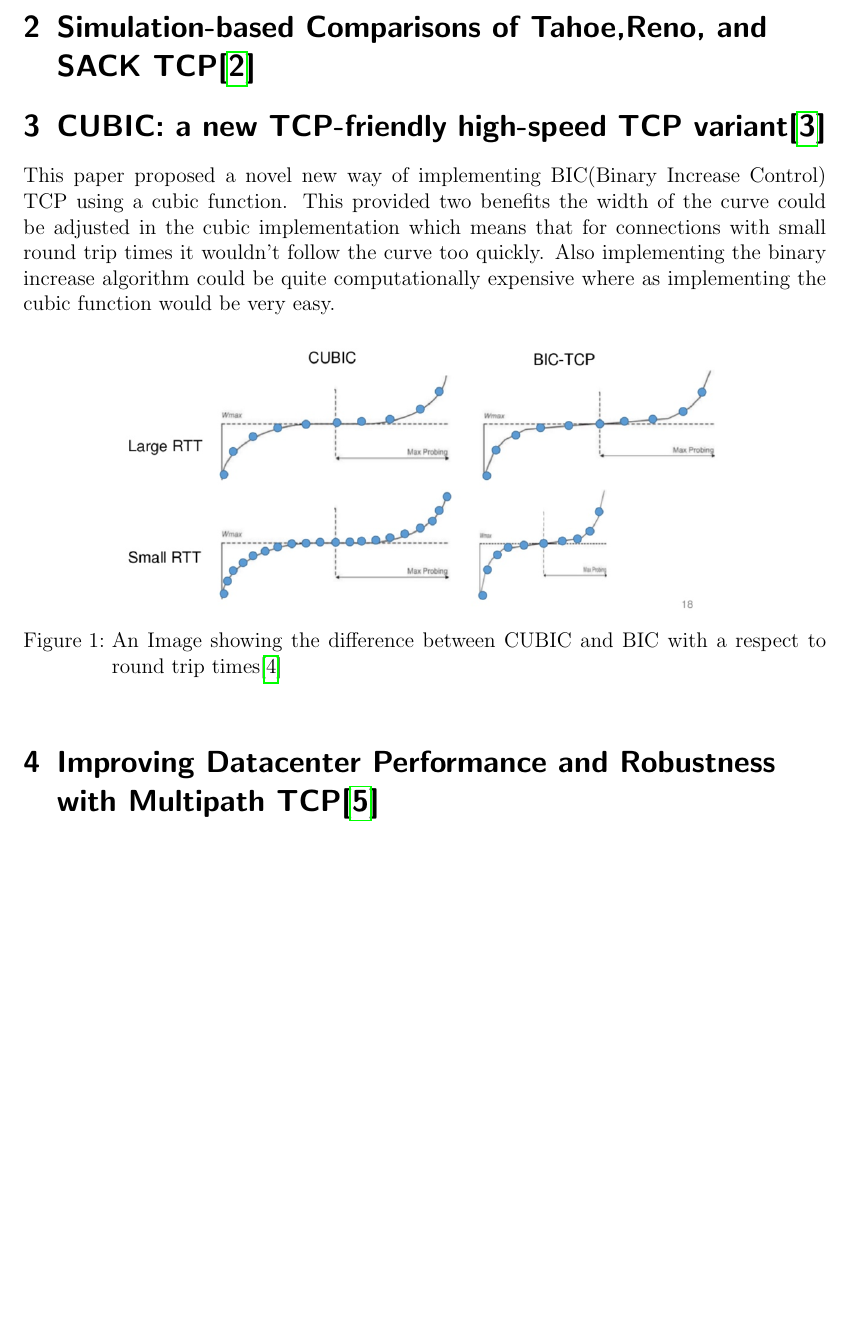
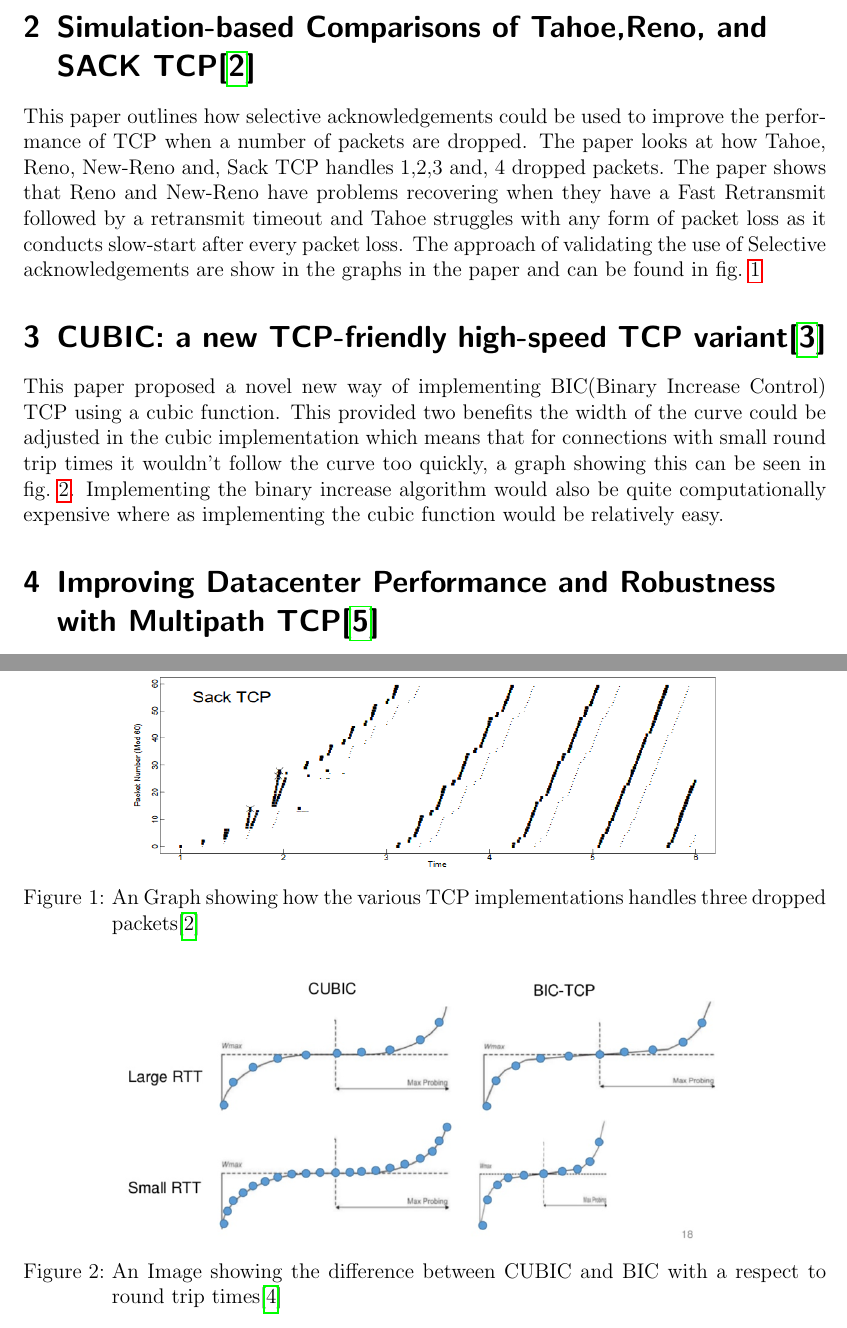
Before and after one commit to jamesfernando94/UniversityDocuments, a LaTeX document (4-TopicsInComputerScience/Coursework1/ReviewOfTCPCongestionControl.tex, which reads 4-TopicsInComputerScience/Coursework1/documentSetup.tex): part of page 3 of 4 before the commit and two parts of pages 3 and 4 of 5 after it, the two joined at a grey line, cut so that both start at the same text, the shorter picture padded with empty space. Compiled offline with pdfLaTeX.

Commit message:
Added work on SACK TCP paper

```diff
--- a/4-TopicsInComputerScience/Coursework1/ReviewOfTCPCongestionControl.tex
+++ b/4-TopicsInComputerScience/Coursework1/ReviewOfTCPCongestionControl.tex
@@ -29,11 +29,17 @@
 	}
 	\section{Simulation-based Comparisons of Tahoe,Reno, and SACK TCP\cite{FallFloydTahoeRenoSack}}
 	{
-
+		This paper outlines how selective acknowledgements could be used to improve the performance of TCP when a number of packets are dropped. The paper looks at how Tahoe, Reno, New-Reno and, Sack TCP handles 1,2,3 and, 4 dropped packets. The paper shows that Reno and New-Reno have problems recovering when they have a Fast Retransmit followed by a retransmit timeout and Tahoe struggles with any form of packet loss as it conducts slow-start after every packet loss. The approach of validating the use of Selective acknowledgements are show in the graphs in the paper and can be found in \cref{fig:CoparisonOfTCPWith4DroppedPackets}
+		\begin{figure}[h]
+			\centering
+			\includegraphics[width=0.75\textwidth]{CoparisonOfTCPWith4DroppedPackets}
+			\caption{An Graph showing how the various TCP implementations handles three dropped packets\cite{FallFloydTahoeRenoSack}}
+			\label{fig:CoparisonOfTCPWith4DroppedPackets}
+		\end{figure}
 	}
 	\section{CUBIC: a new TCP-friendly high-speed TCP variant\cite{HaRheeXuCubic}}
 	{
-		This paper proposed a novel new way of implementing BIC(Binary Increase Control) TCP using a cubic function. This provided two benefits the width of the curve could be adjusted in the cubic implementation which means that for connections with small round trip times it wouldn't follow the curve too quickly. Also implementing the binary increase algorithm could be quite computationally expensive where as implementing the cubic function would be very easy.
+		This paper proposed a novel new way of implementing BIC(Binary Increase Control) TCP using a cubic function. This provided two benefits the width of the curve could be adjusted in the cubic implementation which means that for connections with small round trip times it wouldn't follow the curve too quickly, a graph showing this can be seen in \cref{fig:BICVsCubicRTT}. Implementing the binary increase algorithm would also be quite computationally expensive where as implementing the cubic function would be relatively easy.
 		\begin{figure}[h]
 			\centering
 			\includegraphics[width=0.75\textwidth]{BICVsCubicRTT}
--- a/4-TopicsInComputerScience/Coursework1/documentSetup.tex
+++ b/4-TopicsInComputerScience/Coursework1/documentSetup.tex
@@ -17,3 +17,4 @@
 \usepackage[margin=2.5cm]{geometry}
 \setlength{\marginparwidth}{2.5cm}
 \usepackage[colorinlistoftodos]{todonotes}
+\usepackage{cleveref}
```
Also changed, not shown: 4-TopicsInComputerScience/Coursework1/images/CoparisonOfTCPWith4DroppedPackets.PNG (added), 4-TopicsInComputerScience/Coursework1/ReviewOfTCPCongestionControl.tex (2 more changed lines).
